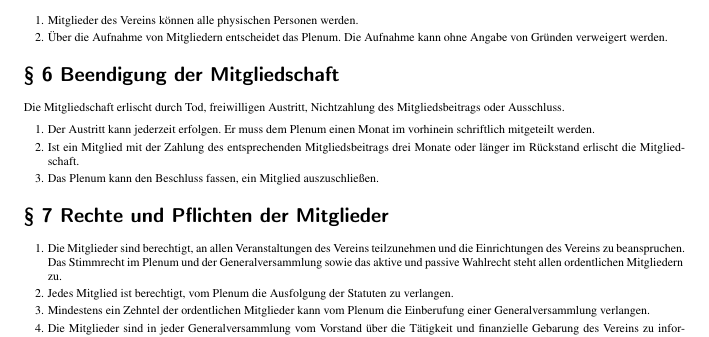
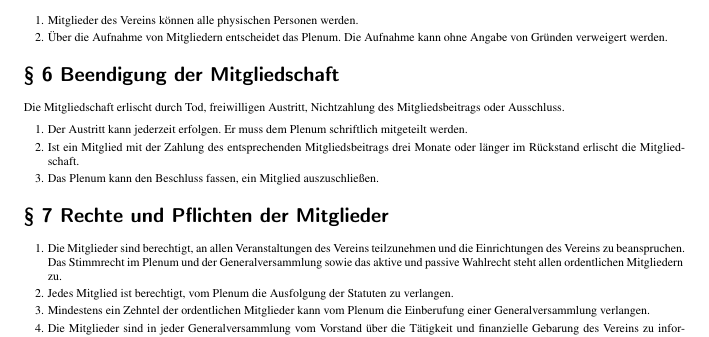
Before and after one commit to IT-Syndikat/its-handbook, a LaTeX book (handbook.tex, which reads content/statuten.tex): part of page 10 of 14, cut so that both start at the same text. Compiled offline with pdfLaTeX.

Commit message:
statuten: Make Austritt take effect immediately

```diff
--- a/content/statuten.tex
+++ b/content/statuten.tex
@@ -115,7 +115,7 @@ Die Mitgliedschaft erlischt durch Tod, freiwilligen Austritt, Nichtzahlung des M
 
 \begin{enumerate}[statutenenum]
     \item Der Austritt kann jederzeit erfolgen.
-        Er muss dem Plenum einen Monat im vorhinein schriftlich mitgeteilt werden.
+        Er muss dem Plenum schriftlich mitgeteilt werden.
 
     \item Ist ein Mitglied mit der Zahlung des entsprechenden Mitgliedsbeitrags drei Monate oder länger im Rückstand erlischt die Mitgliedschaft.
       % TODO: Zahlungsschuld vergeben
```
